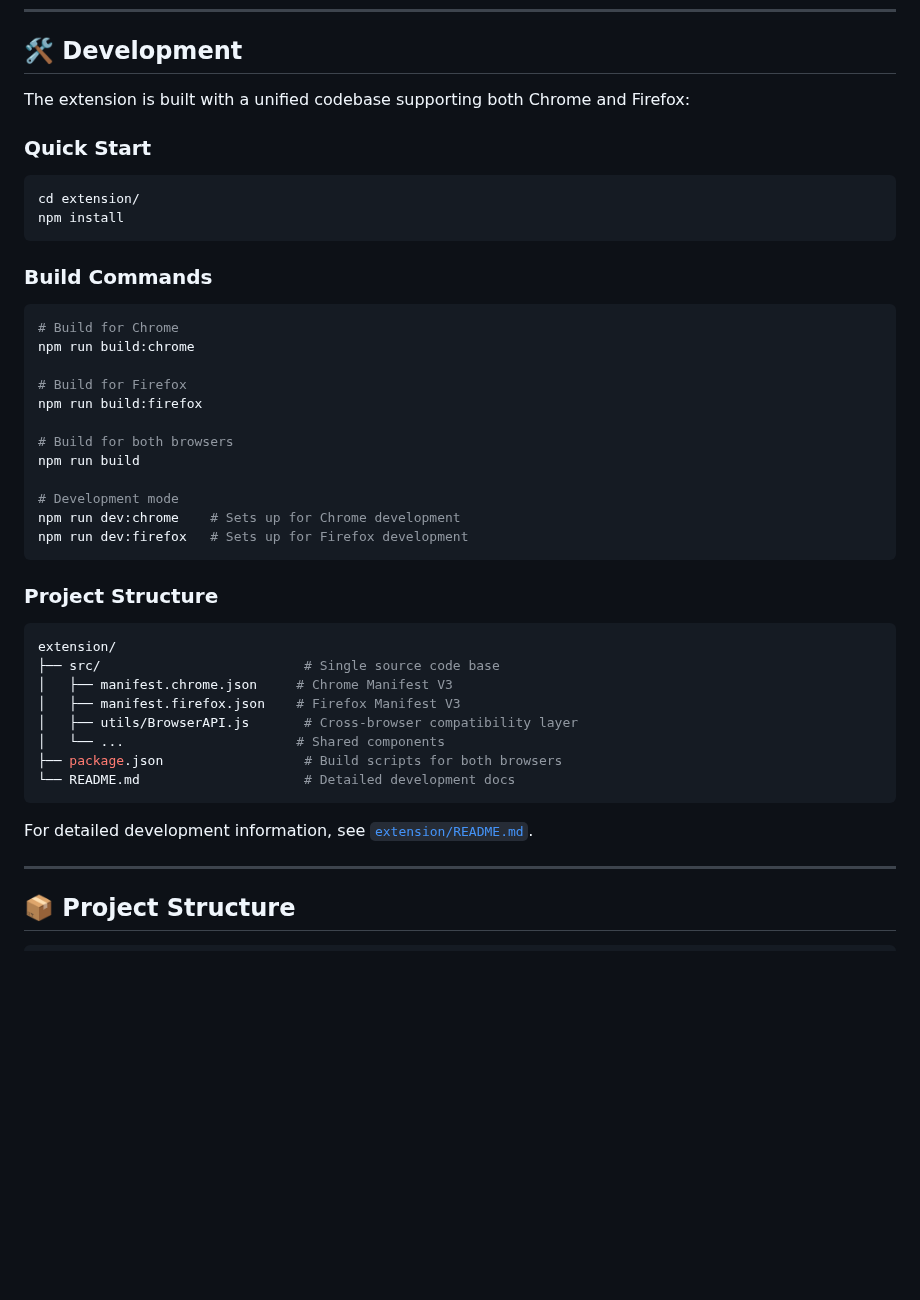
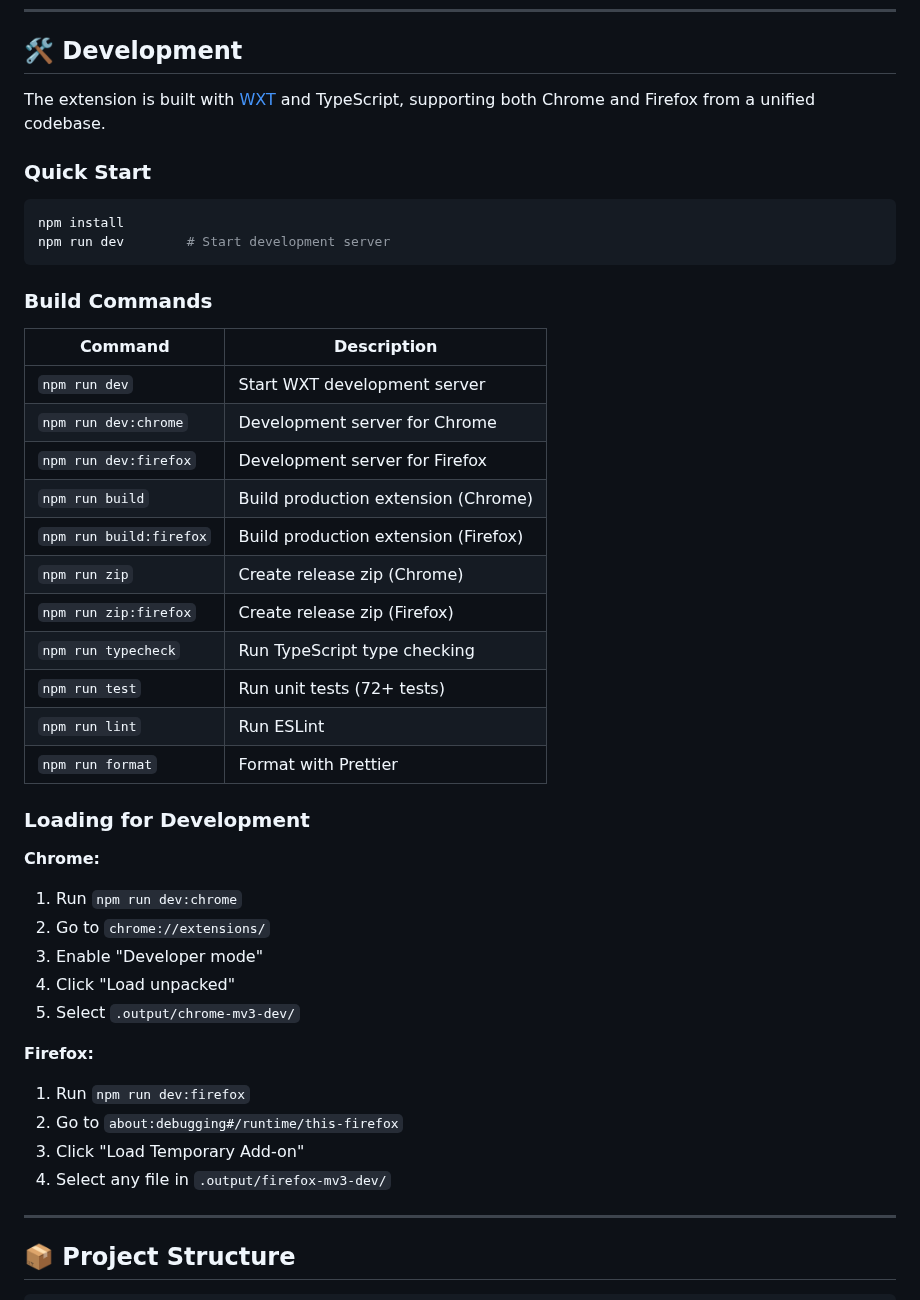
Before and after one commit to nitzanpap/auto-tab-groups, a Markdown page: README.md, the part around one of its changes. Drawn GitHub-style; blank space fills up the shorter version.

````diff
--- a/README.md
+++ b/README.md
@@ -114,46 +113,45 @@ The AI grouping feature is currently under active development with:
 
 ## 🛠️ Development
 
-The extension is built with a unified codebase supporting both Chrome and Firefox:
+The extension is built with [WXT](https://wxt.dev/) and TypeScript, supporting both Chrome and Firefox from a unified codebase.
 
 ### Quick Start
 
 ```bash
-cd extension/
 npm install
+npm run dev        # Start development server
 ```
 
 ### Build Commands
 
-```bash
-# Build for Chrome
-npm run build:chrome
+| Command              | Description                           |
+| -------------------- | ------------------------------------- |
+| `npm run dev`        | Start WXT development server          |
+| `npm run dev:chrome` | Development server for Chrome         |
+| `npm run dev:firefox`| Development server for Firefox        |
+| `npm run build`      | Build production extension (Chrome)   |
+| `npm run build:firefox` | Build production extension (Firefox) |
+| `npm run zip`        | Create release zip (Chrome)           |
+| `npm run zip:firefox`| Create release zip (Firefox)          |
+| `npm run typecheck`  | Run TypeScript type checking          |
+| `npm run test`       | Run unit tests (72+ tests)            |
+| `npm run lint`       | Run ESLint                            |
+| `npm run format`     | Format with Prettier                  |
 
-# Build for Firefox
-npm run build:firefox
+### Loading for Development
 
-# Build for both browsers
-npm run build
+**Chrome:**
+1. Run `npm run dev:chrome`
+2. Go to `chrome://extensions/`
+3. Enable "Developer mode"
+4. Click "Load unpacked"
+5. Select `.output/chrome-mv3-dev/`
 
-# Development mode
-npm run dev:chrome    # Sets up for Chrome development
-npm run dev:firefox   # Sets up for Firefox development
-```
-
-### Project Structure
-
-```sh
-extension/
-├── src/                          # Single source code base
-│   ├── manifest.chrome.json     # Chrome Manifest V3
-│   ├── manifest.firefox.json    # Firefox Manifest V3
-│   ├── utils/BrowserAPI.js       # Cross-browser compatibility layer
-│   └── ...                      # Shared components
-├── package.json                  # Build scripts for both browsers
-└── README.md                     # Detailed development docs
-```
-
-For detailed development information, see [`extension/README.md`](extension/README.md).
+**Firefox:**
+1. Run `npm run dev:firefox`
+2. Go to `about:debugging#/runtime/this-firefox`
+3. Click "Load Temporary Add-on"
+4. Select any file in `.output/firefox-mv3-dev/`
 
 ---
 
````
Also changed, not shown: other parts of README.md (+50 -65 lines).
